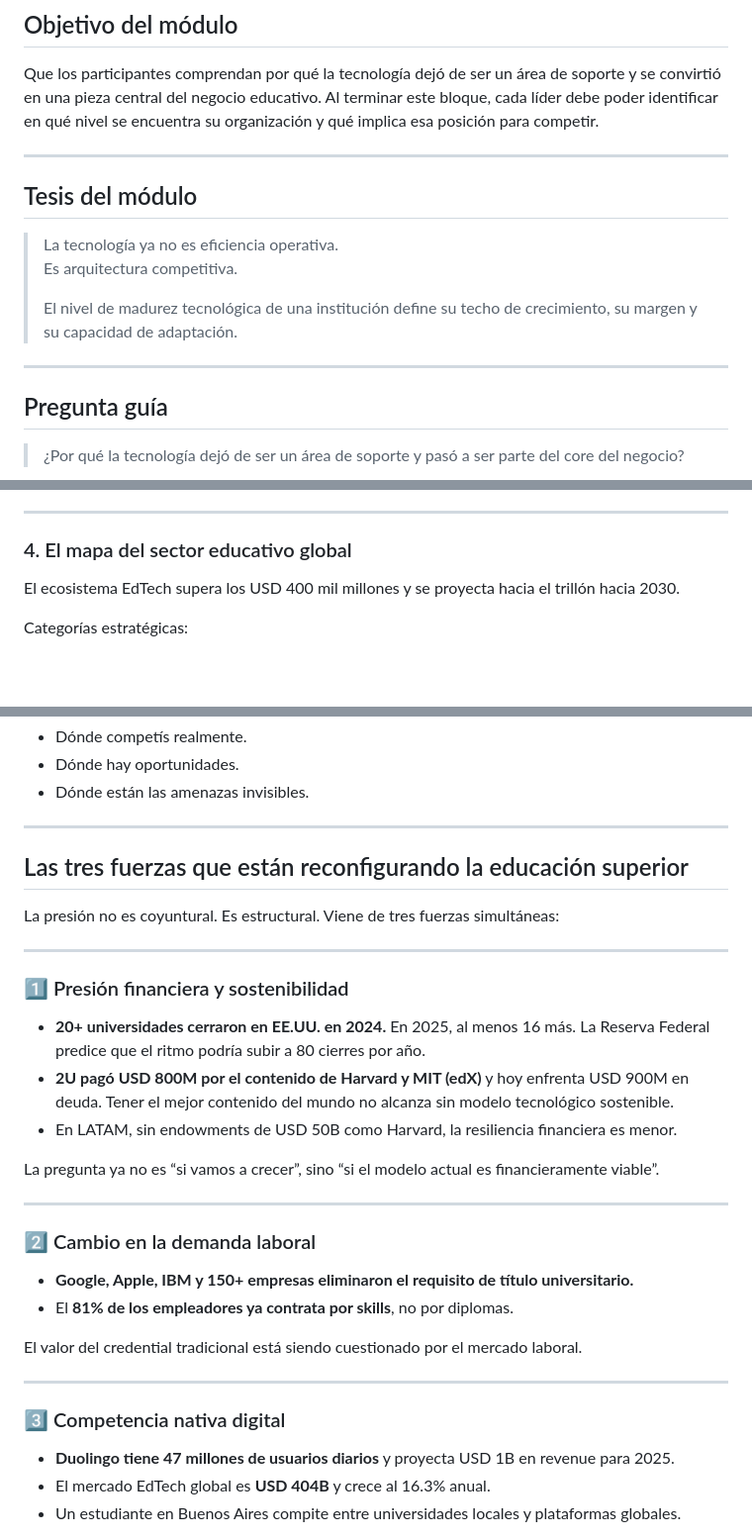
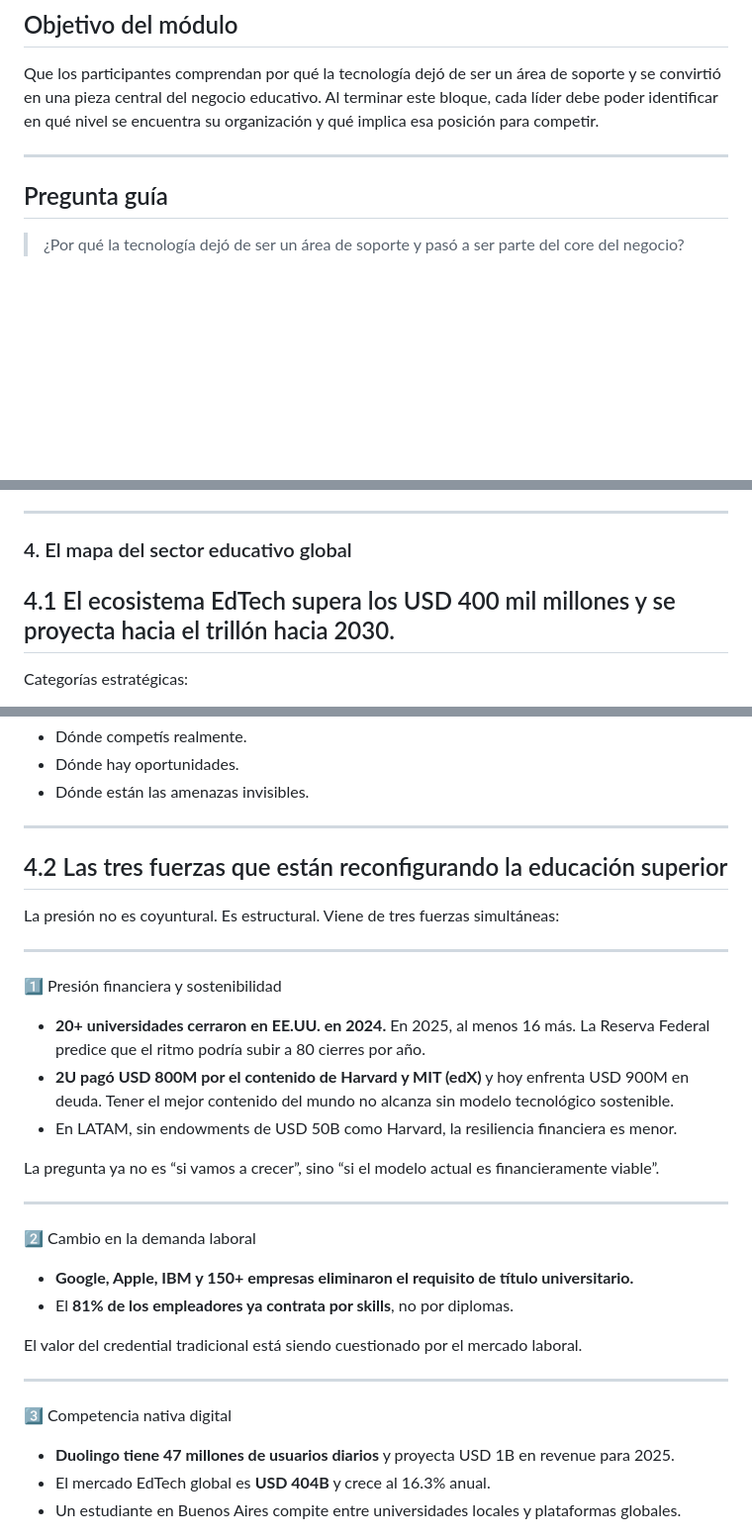
Before and after one commit to alfredoedye/business-tech-strategy, a Markdown page: contenido/modulo-01-hello-world.md, 3 parts joined by grey strips. Shown at 99% size. Rendered like a GitHub page; blank space fills up the shorter version.

Commit message:
Revise module 01 content and section headings
Updated module content to enhance clarity and structure.

```diff
--- a/contenido/modulo-01-hello-world.md
+++ b/contenido/modulo-01-hello-world.md
@@ -8,14 +8,6 @@ Que los participantes comprendan por qué la tecnología dejó de ser un área d
 
 ---
 
-## Tesis del módulo
-
-> La tecnología ya no es eficiencia operativa.
-> Es arquitectura competitiva.
->
-> El nivel de madurez tecnológica de una institución define su techo de crecimiento, su margen y su capacidad de adaptación.
-
----
 
 ## Pregunta guía
 
@@ -156,7 +148,7 @@ Y una pregunta incómoda:
 
 ### 4. El mapa del sector educativo global
 
-El ecosistema EdTech supera los USD 400 mil millones y se proyecta hacia el trillón hacia 2030.
+## 4.1 El ecosistema EdTech supera los USD 400 mil millones y se proyecta hacia el trillón hacia 2030.
 
 Categorías estratégicas:
 
@@ -174,14 +166,14 @@ Conocer el mapa permite entender:
 
 ---
 
-## Las tres fuerzas que están reconfigurando la educación superior
+## 4.2 Las tres fuerzas que están reconfigurando la educación superior
 
 
 La presión no es coyuntural. Es estructural. Viene de tres fuerzas simultáneas:
 
 ---
 
-### 1️⃣ Presión financiera y sostenibilidad
+ 1️⃣ Presión financiera y sostenibilidad
 
 - **20+ universidades cerraron en EE.UU. en 2024.** En 2025, al menos 16 más. La Reserva Federal predice que el ritmo podría subir a 80 cierres por año.
 - **2U pagó USD 800M por el contenido de Harvard y MIT (edX)** y hoy enfrenta USD 900M en deuda. Tener el mejor contenido del mundo no alcanza sin modelo tecnológico sostenible.
@@ -191,7 +183,7 @@ La pregunta ya no es “si vamos a crecer”, sino “si el modelo actual es fin
 
 ---
 
-### 2️⃣ Cambio en la demanda laboral
+2️⃣ Cambio en la demanda laboral
 
 - **Google, Apple, IBM y 150+ empresas eliminaron el requisito de título universitario.**
 - El **81% de los empleadores ya contrata por skills**, no por diplomas.
@@ -200,7 +192,7 @@ El valor del credential tradicional está siendo cuestionado por el mercado labo
 
 ---
 
-### 3️⃣ Competencia nativa digital
+3️⃣ Competencia nativa digital
 
 - **Duolingo tiene 47 millones de usuarios diarios** y proyecta USD 1B en revenue para 2025.
 - El mercado EdTech global es **USD 404B** y crece al 16.3% anual.
```
Also changed, not shown: other parts of contenido/modulo-01-hello-world.md (+4 -4 lines).
